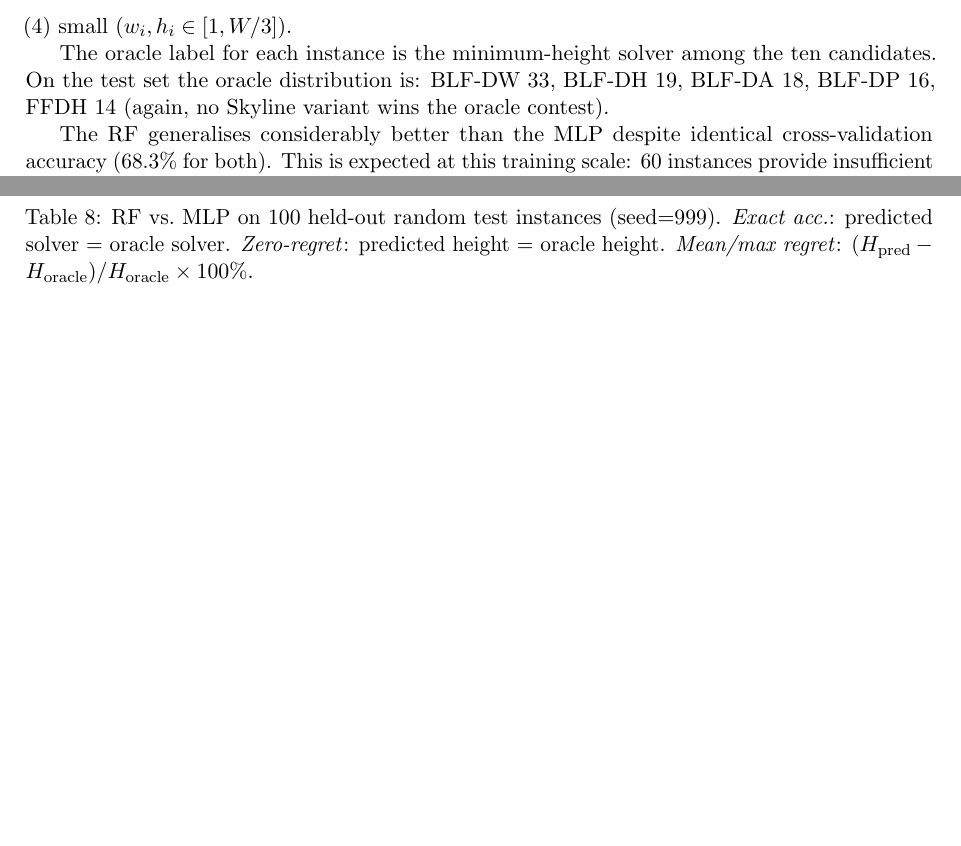
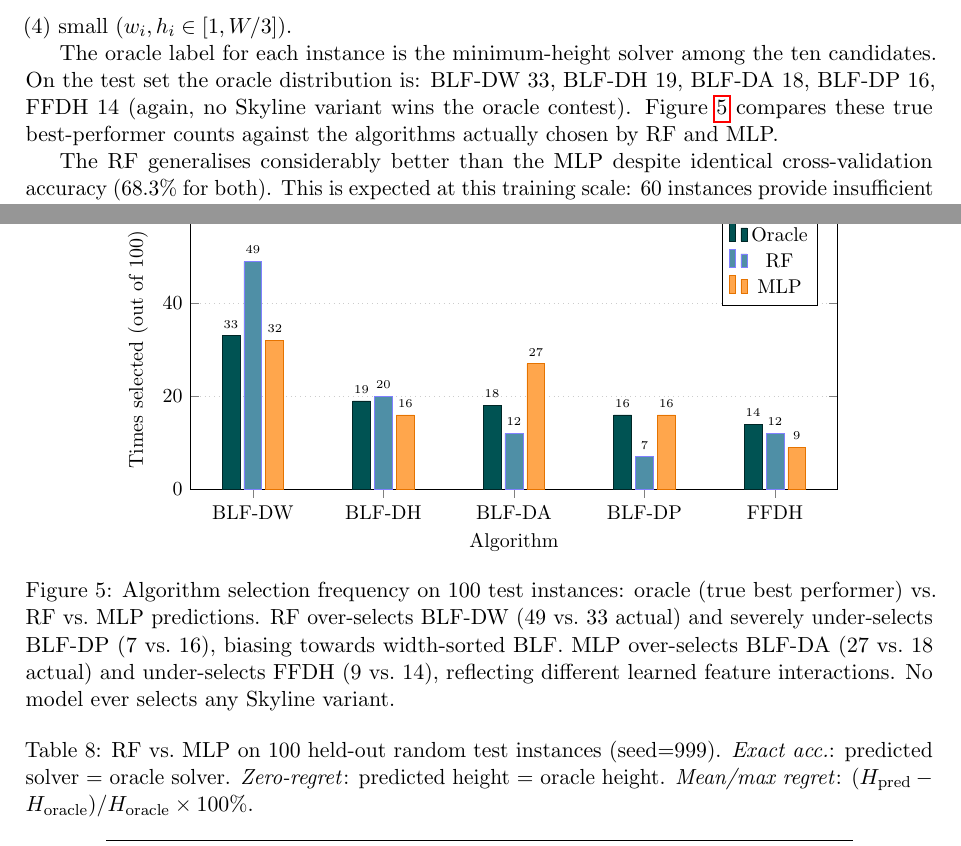
Before and after one commit to 2alive2geek/eaa_strip_packing, a LaTeX paper (doc/report_aea.tex): two parts of pages 8 and 10 of 11 before the commit and two parts of pages 8 and 10 of 12 after it, joined at a grey line, cut so that both start at the same text, the shorter picture padded with empty space. Compiled offline with pdfLaTeX.

Commit message:
add MLP/RF algorithm choosing statistic in the report

```diff
--- a/doc/report_aea.tex
+++ b/doc/report_aea.tex
@@ -651,6 +651,55 @@ ten candidates.
 On the test set the oracle distribution is:
 BLF-DW 33, BLF-DH 19, BLF-DA 18, BLF-DP 16, FFDH 14
 (again, no Skyline variant wins the oracle contest).
+Figure~\ref{fig:selection_dist} compares these true best-performer counts
+against the algorithms actually chosen by RF and MLP.
+
+\begin{figure}[h]
+\centering
+\begin{tikzpicture}
+\begin{axis}[
+    ybar,
+    bar width  = 9pt,
+    width      = 13cm,
+    height     = 6.5cm,
+    symbolic x coords = {BLF-DW, BLF-DH, BLF-DA, BLF-DP, FFDH},
+    xtick      = data,
+    xlabel     = {Algorithm},
+    ylabel     = {Times selected (out of 100)},
+    ymin = 0, ymax = 60,
+    ymajorgrids = true,
+    grid style  = {dotted, gray!40},
+    legend pos  = north east,
+    legend style = {font=\small},
+    tick label style = {font=\small},
+    label style = {font=\small},
+    nodes near coords,
+    nodes near coords style = {font=\tiny, /pgf/number format/fixed},
+    enlarge x limits = 0.12,
+]
+% Oracle (true best performer)
+\addplot[fill=teal!65!black, draw=teal!30!black]
+    coordinates {(BLF-DW,33)(BLF-DH,19)(BLF-DA,18)(BLF-DP,16)(FFDH,14)};
+\addlegendentry{Oracle}
+% Random Forest predictions
+\addplot[fill={rgb,1:red,0.31;green,0.56;blue,0.65}, draw=blue!50]
+    coordinates {(BLF-DW,49)(BLF-DH,20)(BLF-DA,12)(BLF-DP,7)(FFDH,12)};
+\addlegendentry{RF}
+% MLP predictions
+\addplot[fill=orange!70, draw=orange!90!black]
+    coordinates {(BLF-DW,32)(BLF-DH,16)(BLF-DA,27)(BLF-DP,16)(FFDH,9)};
+\addlegendentry{MLP}
+\end{axis}
+\end{tikzpicture}
+\caption{Algorithm selection frequency on 100 test instances: oracle (true
+         best performer) vs.\ RF vs.\ MLP predictions.
+         RF over-selects BLF-DW (49 vs.\ 33 actual) and severely under-selects
+         BLF-DP (7 vs.\ 16), biasing towards width-sorted BLF.
+         MLP over-selects BLF-DA (27 vs.\ 18 actual) and under-selects FFDH
+         (9 vs.\ 14), reflecting different learned feature interactions.
+         No model ever selects any Skyline variant.}
+\label{fig:selection_dist}
+\end{figure}
 
 \begin{table}[h]
 \centering
```
Also changed, not shown: doc/Experimental_Analysis_of_Strip_Packing_Algorithms.pdf.
